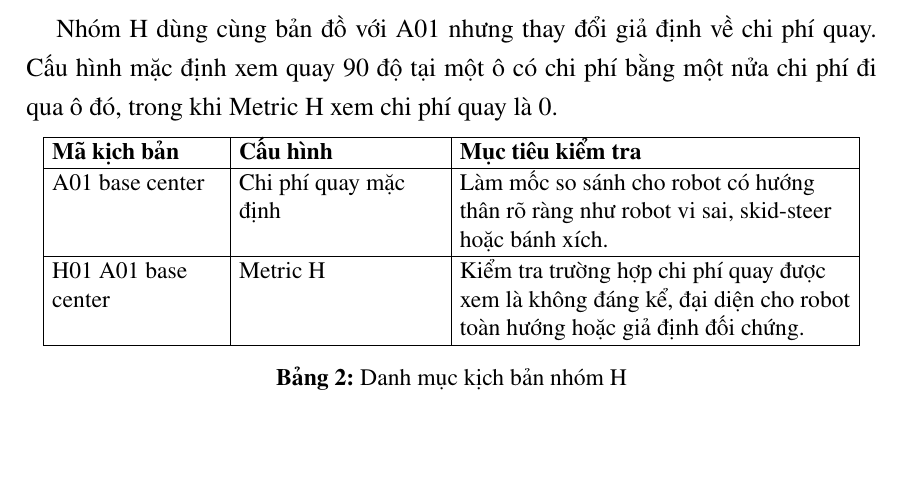
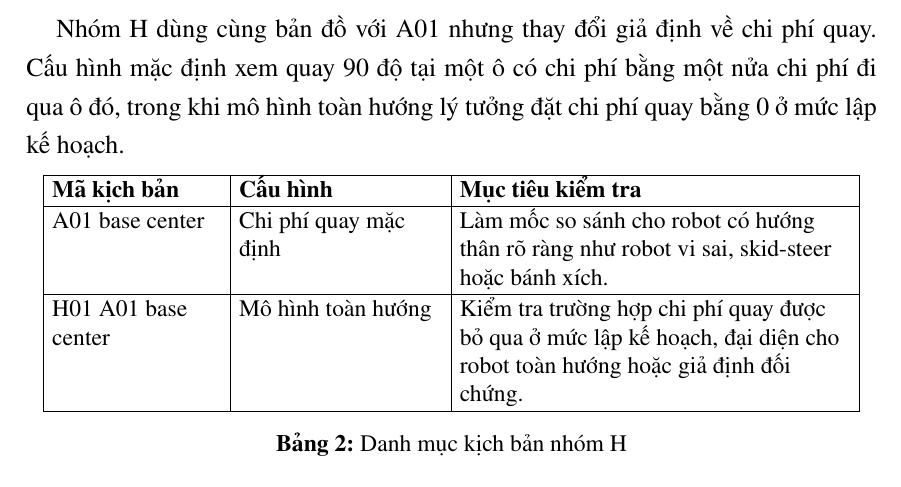
Before and after one commit to trumcodelord/BaocaoRepo, a LaTeX document (Chuong/Phu_luc_A.tex): part of page 1 of 2, cut so that both start at the same text, the shorter picture padded with empty space. Compiled offline with pdfLaTeX.

Commit message:
standardize holonomic terminology in appendix A

```diff
--- a/Chuong/Phu_luc_A.tex
+++ b/Chuong/Phu_luc_A.tex
@@ -30,9 +30,9 @@ A05 base SE & (35,30) & 35x30 & Căn cứ ở góc Đông Nam, so sánh với tr
 \caption{Danh mục kịch bản nhóm A}
 \end{table}
 
-\section{Nhóm H: đối chứng Metric H}
+\section{Nhóm H: đối chứng toàn hướng}
 
-Nhóm H dùng cùng bản đồ với A01 nhưng thay đổi giả định về chi phí quay. Cấu hình mặc định xem quay 90 độ tại một ô có chi phí bằng một nửa chi phí đi qua ô đó, trong khi Metric H xem chi phí quay là 0.
+Nhóm H dùng cùng bản đồ với A01 nhưng thay đổi giả định về chi phí quay. Cấu hình mặc định xem quay 90 độ tại một ô có chi phí bằng một nửa chi phí đi qua ô đó, trong khi mô hình toàn hướng lý tưởng đặt chi phí quay bằng 0 ở mức lập kế hoạch.
 
 \begin{table}[!htbp]
 \centering
@@ -45,7 +45,7 @@ Nhóm H dùng cùng bản đồ với A01 nhưng thay đổi giả định về
 \hline
 A01 base center & Chi phí quay mặc định & Làm mốc so sánh cho robot có hướng thân rõ ràng như robot vi sai, skid-steer hoặc bánh xích. \\
 \hline
-H01 A01 base center & Metric H & Kiểm tra trường hợp chi phí quay được xem là không đáng kể, đại diện cho robot toàn hướng hoặc giả định đối chứng. \\
+H01 A01 base center & Mô hình toàn hướng & Kiểm tra trường hợp chi phí quay được bỏ qua ở mức lập kế hoạch, đại diện cho robot toàn hướng hoặc giả định đối chứng. \\
 \hline
 \end{tabular}
 \caption{Danh mục kịch bản nhóm H}
```
